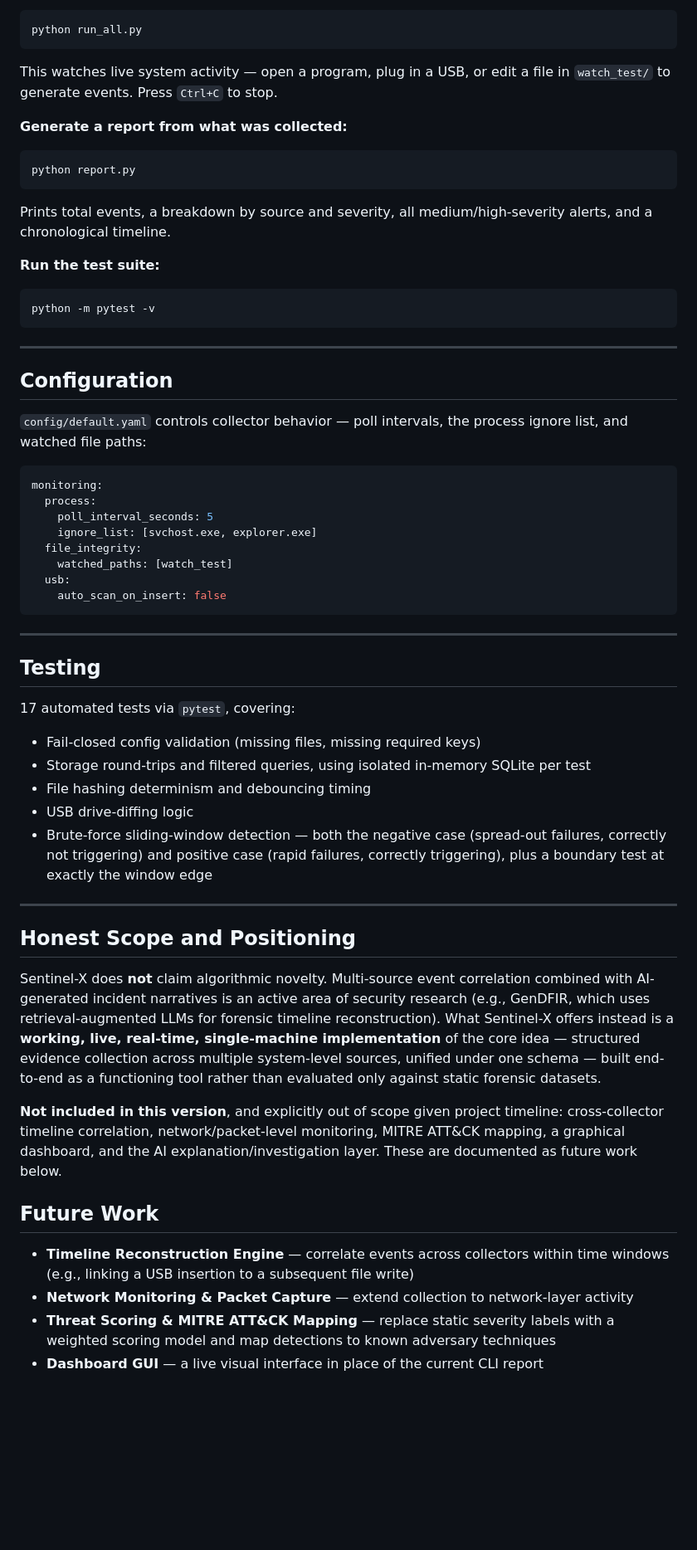
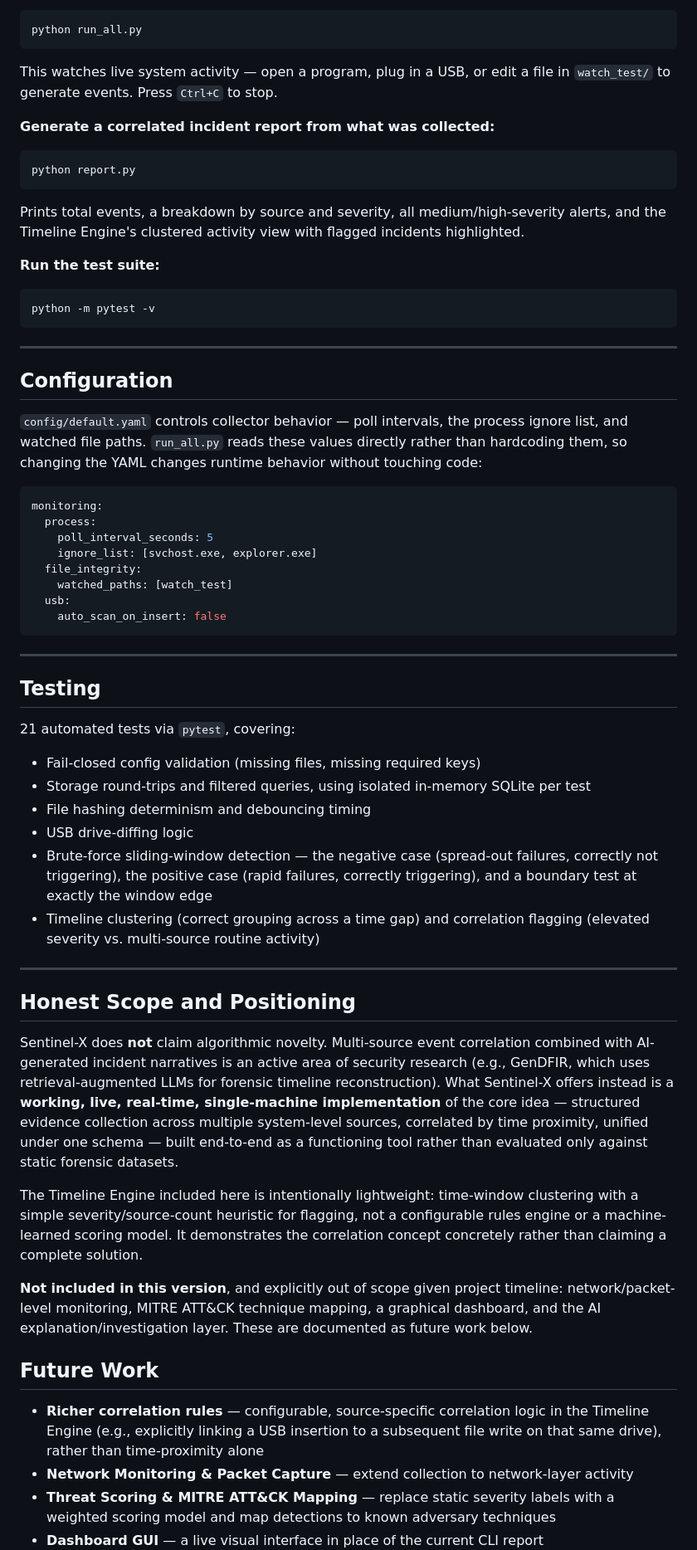
Before and after one commit to Yaxex28/Sentinel-X, a Markdown page: README.md, the part around one of its changes. Shown at 83% size. Rendered like a GitHub page; blank space fills up the shorter version.

Commit message:
docs: update README to reflect completed Timeline Engine

````diff
--- a/README.md
+++ b/README.md
@@ -78,11 +84,11 @@ python run_all.py
 ```
 This watches live system activity — open a program, plug in a USB, or edit a file in `watch_test/` to generate events. Press `Ctrl+C` to stop.
 
-**Generate a report from what was collected:**
+**Generate a correlated incident report from what was collected:**
 ```powershell
 python report.py
 ```
-Prints total events, a breakdown by source and severity, all medium/high-severity alerts, and a chronological timeline.
+Prints total events, a breakdown by source and severity, all medium/high-severity alerts, and the Timeline Engine's clustered activity view with flagged incidents highlighted.
 
 **Run the test suite:**
 ```powershell
@@ -93,7 +99,7 @@ python -m pytest -v
 
 ## Configuration
 
-`config/default.yaml` controls collector behavior — poll intervals, the process ignore list, and watched file paths:
+`config/default.yaml` controls collector behavior — poll intervals, the process ignore list, and watched file paths. `run_all.py` reads these values directly rather than hardcoding them, so changing the YAML changes runtime behavior without touching code:
 
 ```yaml
 monitoring:
@@ -110,24 +116,27 @@ monitoring:
 
 ## Testing
 
-17 automated tests via `pytest`, covering:
+21 automated tests via `pytest`, covering:
 - Fail-closed config validation (missing files, missing required keys)
 - Storage round-trips and filtered queries, using isolated in-memory SQLite per test
 - File hashing determinism and debouncing timing
 - USB drive-diffing logic
-- Brute-force sliding-window detection — both the negative case (spread-out failures, correctly not triggering) and positive case (rapid failures, correctly triggering), plus a boundary test at exactly the window edge
+- Brute-force sliding-window detection — the negative case (spread-out failures, correctly not triggering), the positive case (rapid failures, correctly triggering), and a boundary test at exactly the window edge
+- Timeline clustering (correct grouping across a time gap) and correlation flagging (elevated severity vs. multi-source routine activity)
 
 ---
 
 ## Honest Scope and Positioning
 
-Sentinel-X does **not** claim algorithmic novelty. Multi-source event correlation combined with AI-generated incident narratives is an active area of security research (e.g., GenDFIR, which uses retrieval-augmented LLMs for forensic timeline reconstruction). What Sentinel-X offers instead is a **working, live, real-time, single-machine implementation** of the core idea — structured evidence collection across multiple system-level sources, unified under one schema — built end-to-end as a functioning tool rather than evaluated only against static forensic datasets.
+Sentinel-X does **not** claim algorithmic novelty. Multi-source event correlation combined with AI-generated incident narratives is an active area of security research (e.g., GenDFIR, which uses retrieval-augmented LLMs for forensic timeline reconstruction). What Sentinel-X offers instead is a **working, live, real-time, single-machine implementation** of the core idea — structured evidence collection across multiple system-level sources, correlated by time proximity, unified under one schema — built end-to-end as a functioning tool rather than evaluated only against static forensic datasets.
 
-**Not included in this version**, and explicitly out of scope given project timeline: cross-collector timeline correlation, network/packet-level monitoring, MITRE ATT&CK mapping, a graphical dashboard, and the AI explanation/investigation layer. These are documented as future work below.
+The Timeline Engine included here is intentionally lightweight: time-window clustering with a simple severity/source-count heuristic for flagging, not a configurable rules engine or a machine-learned scoring model. It demonstrates the correlation concept concretely rather than claiming a complete solution.
+
+**Not included in this version**, and explicitly out of scope given project timeline: network/packet-level monitoring, MITRE ATT&CK technique mapping, a graphical dashboard, and the AI explanation/investigation layer. These are documented as future work below.
 
 ## Future Work
 
-- **Timeline Reconstruction Engine** — correlate events across collectors within time windows (e.g., linking a USB insertion to a subsequent file write)
+- **Richer correlation rules** — configurable, source-specific correlation logic in the Timeline Engine (e.g., explicitly linking a USB insertion to a subsequent file write on that same drive), rather than time-proximity alone
 - **Network Monitoring & Packet Capture** — extend collection to network-layer activity
 - **Threat Scoring & MITRE ATT&CK Mapping** — replace static severity labels with a weighted scoring model and map detections to known adversary techniques
 - **Dashboard GUI** — a live visual interface in place of the current CLI report
````
Also changed, not shown: other parts of README.md (+11 -4 lines).
